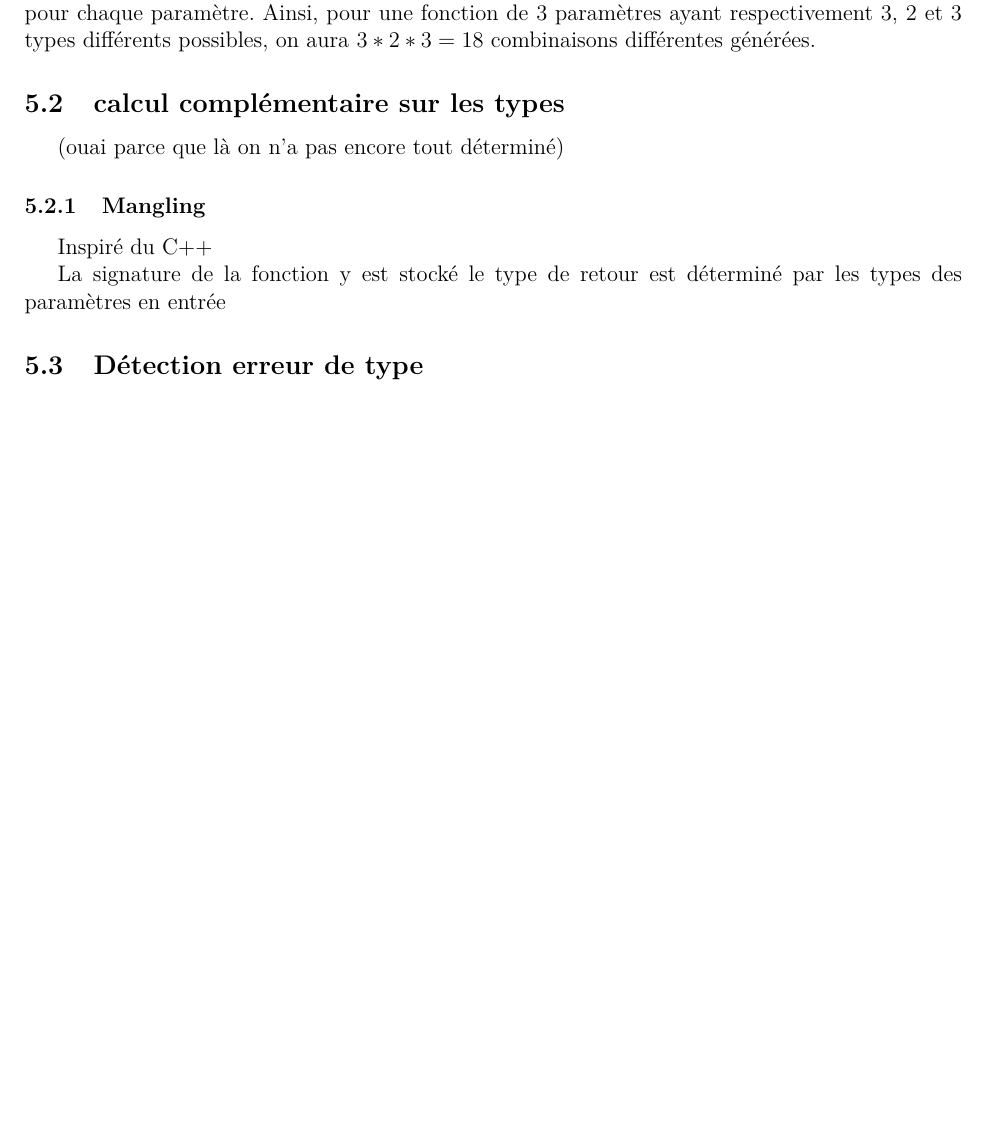
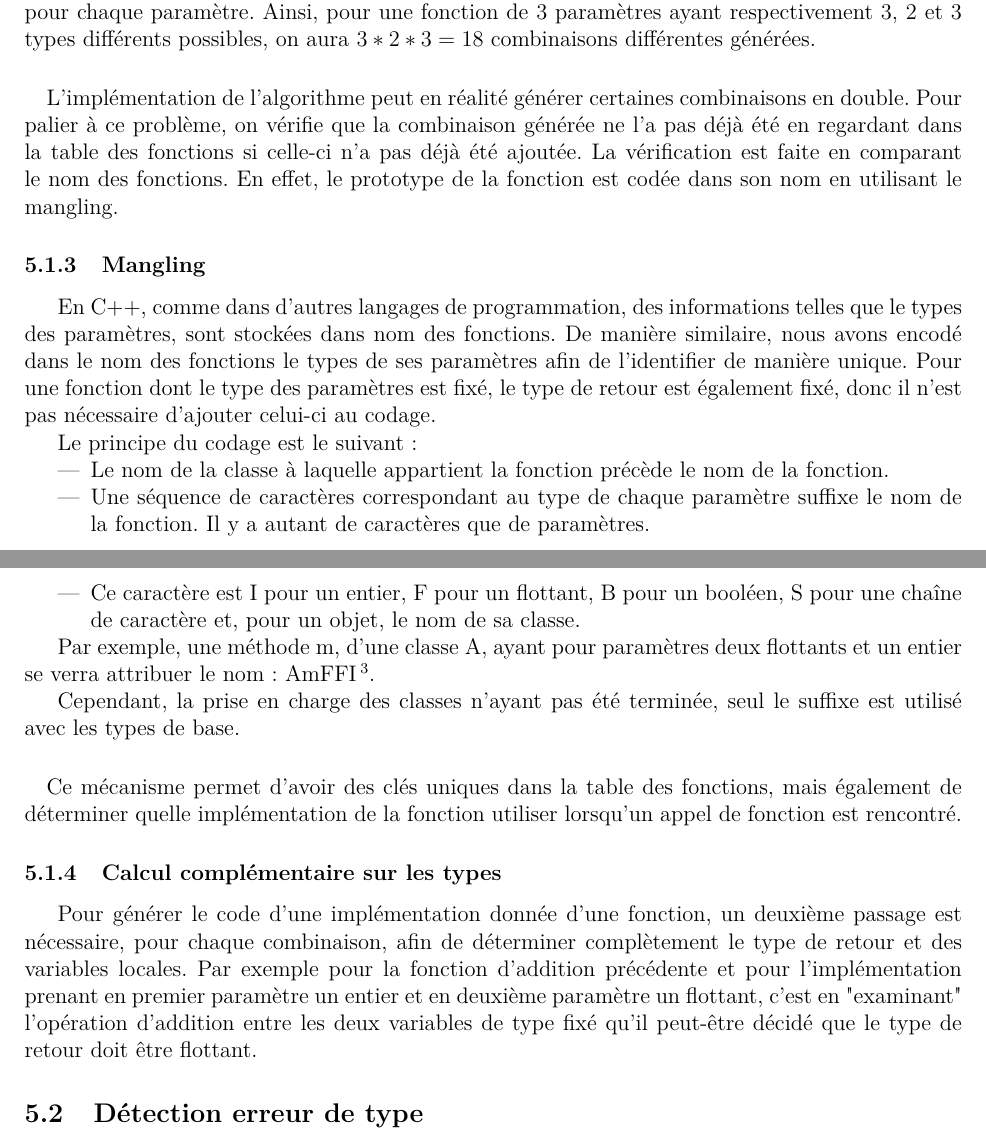
Before and after one commit to uOptim/rubic-enseirb, a LaTeX document (rapport/rapport.tex): part of page 8 of 9 before the commit and two parts of pages 8 and 9 of 10 after it, the two joined at a grey line, cut so that both start at the same text, the shorter picture padded with empty space. Compiled offline with pdfLaTeX.

Commit message:
Rapport encore

```diff
--- a/rapport/rapport.tex
+++ b/rapport/rapport.tex
@@ -387,15 +387,29 @@ L'algorithme consiste donc à itérer sur chaque type d'un paramètre en s'appel
 
 Le nombre de combinaisons générées correspond au produit des nombres possibles de types pour chaque paramètre. Ainsi, pour une fonction de 3 paramètres ayant respectivement 3, 2 et 3 types différents possibles, on aura $3 * 2 * 3 = 18$ combinaisons différentes générées.
 
-\subsection{calcul complémentaire sur les types}
-(ouai parce que là on n'a pas encore tout déterminé)
+\paragraph{}L'implémentation de l'algorithme peut en réalité générer certaines combinaisons en double. Pour palier à ce problème, on vérifie que la combinaison générée ne l'a pas déjà été en regardant dans la table des fonctions si celle-ci n'a pas déjà été ajoutée. La vérification est faite en comparant le nom des fonctions. En effet, le prototype de la fonction est codée dans son nom en utilisant le mangling.
 
 \subsubsection{Mangling}
 
-Inspiré du  C++
+En C++, comme dans d'autres langages de programmation, des informations telles que le types des paramètres, sont stockées dans nom des fonctions. De manière similaire, nous avons encodé dans le nom des fonctions le types de ses paramètres afin de l'identifier de manière unique. Pour une fonction dont le type des paramètres est fixé, le type de retour est également fixé, donc il n'est pas nécessaire d'ajouter celui-ci au codage.
 
-La signature de la fonction y est stocké
-le type de retour est déterminé par les types des paramètres en entrée
+Le principe du codage est le suivant :
+\begin{itemize}
+	\item Le nom de la classe à laquelle appartient la fonction précède le nom de la fonction.
+	\item Une séquence de caractères correspondant au type de chaque paramètre suffixe le nom de la fonction. Il y a autant de caractères que de paramètres.
+	\item Ce caractère est I pour un entier, F pour un flottant, B pour un booléen, S pour une chaîne de caractère et, pour un objet, le nom de sa classe.
+\end{itemize}
+
+Par exemple, une méthode m, d'une classe A, ayant pour paramètres deux flottants et un entier se verra attribuer le nom : AmFFI\footnote{on remarquera que la présence d'une fonction sans paramètre et ayant pour nom AmFFI entrainerait un conflit}.
+
+Cependant, la prise en charge des classes n'ayant pas été terminée, seul le suffixe est utilisé avec les types de base.
+
+\paragraph{}Ce mécanisme permet d'avoir des clés uniques dans la table des fonctions, mais également de déterminer quelle implémentation de la fonction utiliser lorsqu'un appel de fonction est rencontré.
+
+\subsubsection{Calcul complémentaire sur les types}
+
+Pour générer le code d'une implémentation donnée d'une fonction, un deuxième passage est nécessaire, pour chaque combinaison, afin de déterminer complètement le type de retour et des variables locales. Par exemple pour la fonction d'addition précédente et pour l'implémentation prenant en premier paramètre un entier et en deuxième paramètre un flottant, c'est en "examinant" l'opération d'addition entre les deux variables de type fixé qu'il peut-être décidé que le type de retour doit être flottant.
+
 
 \subsection{Détection erreur de type}
 
```
Also changed, not shown: rapport/rapport.tex (14 more changed lines).
